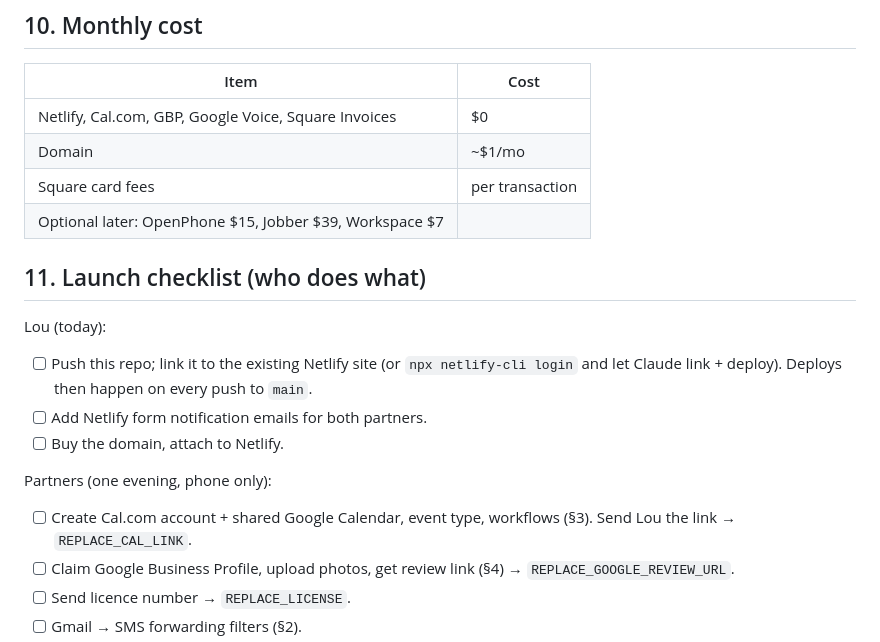
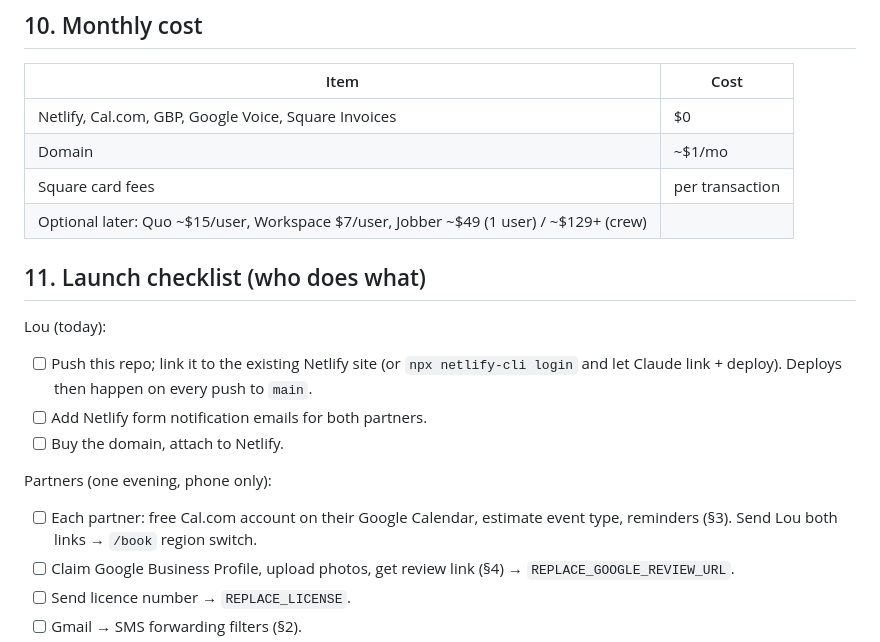
Before and after one commit to LouSputthole/Plumbing, a Markdown page: docs/PLAN.md, the part around one of its changes. GitHub-like rendering.

```diff
--- a/docs/PLAN.md
+++ b/docs/PLAN.md
@@ -124,7 +134,7 @@ every post lands on both. TikTok stays manual. Put the Cal.com link in all three
 | Netlify, Cal.com, GBP, Google Voice, Square Invoices | $0 |
 | Domain | ~$1/mo |
 | Square card fees | per transaction |
-| Optional later: OpenPhone $15, Jobber $39, Workspace $7 | |
+| Optional later: Quo ~$15/user, Workspace $7/user, Jobber ~$49 (1 user) / ~$129+ (crew) | |
 
 ## 11. Launch checklist (who does what)
 
@@ -135,8 +145,8 @@ Lou (today):
 - [ ] Buy the domain, attach to Netlify.
 
 Partners (one evening, phone only):
-- [ ] Create Cal.com account + shared Google Calendar, event type, workflows (§3). Send Lou the
-      link → `REPLACE_CAL_LINK`.
+- [ ] Each partner: free Cal.com account on their Google Calendar, estimate event type,
+      reminders (§3). Send Lou both links → `/book` region switch.
 - [ ] Claim Google Business Profile, upload photos, get review link (§4) → `REPLACE_GOOGLE_REVIEW_URL`.
 - [ ] Send licence number → `REPLACE_LICENSE`.
 - [ ] Gmail → SMS forwarding filters (§2).
```
Also changed, not shown: other parts of docs/PLAN.md (+43 -21 lines).
